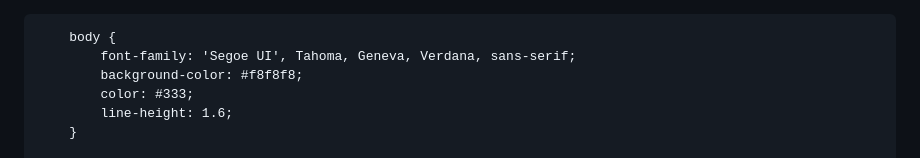
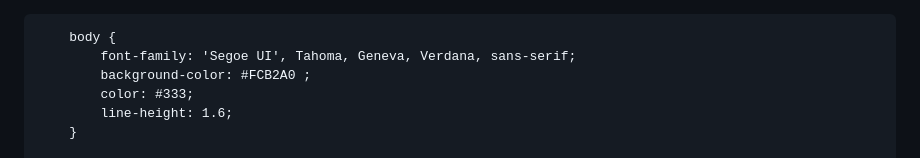
Before and after one commit to Integration-ISIK/cultural-2024-website, a Markdown page: README.md, the part around the change. GitHub-like rendering.

```diff
--- a/README.md
+++ b/README.md
@@ -13,7 +13,7 @@
 
         body {
             font-family: 'Segoe UI', Tahoma, Geneva, Verdana, sans-serif;
-            background-color: #f8f8f8;
+            background-color: #FCB2A0 ;
             color: #333;
             line-height: 1.6;
         }
```
